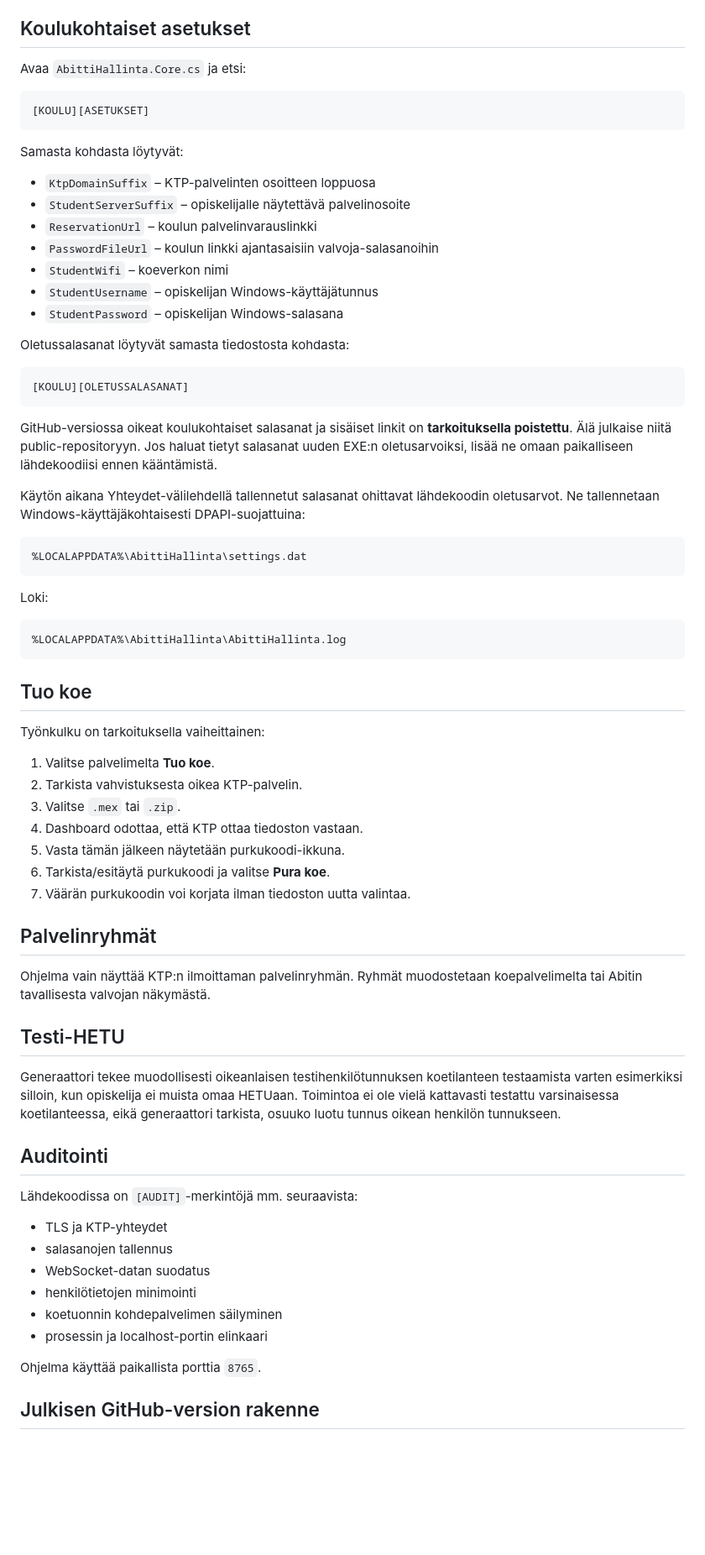
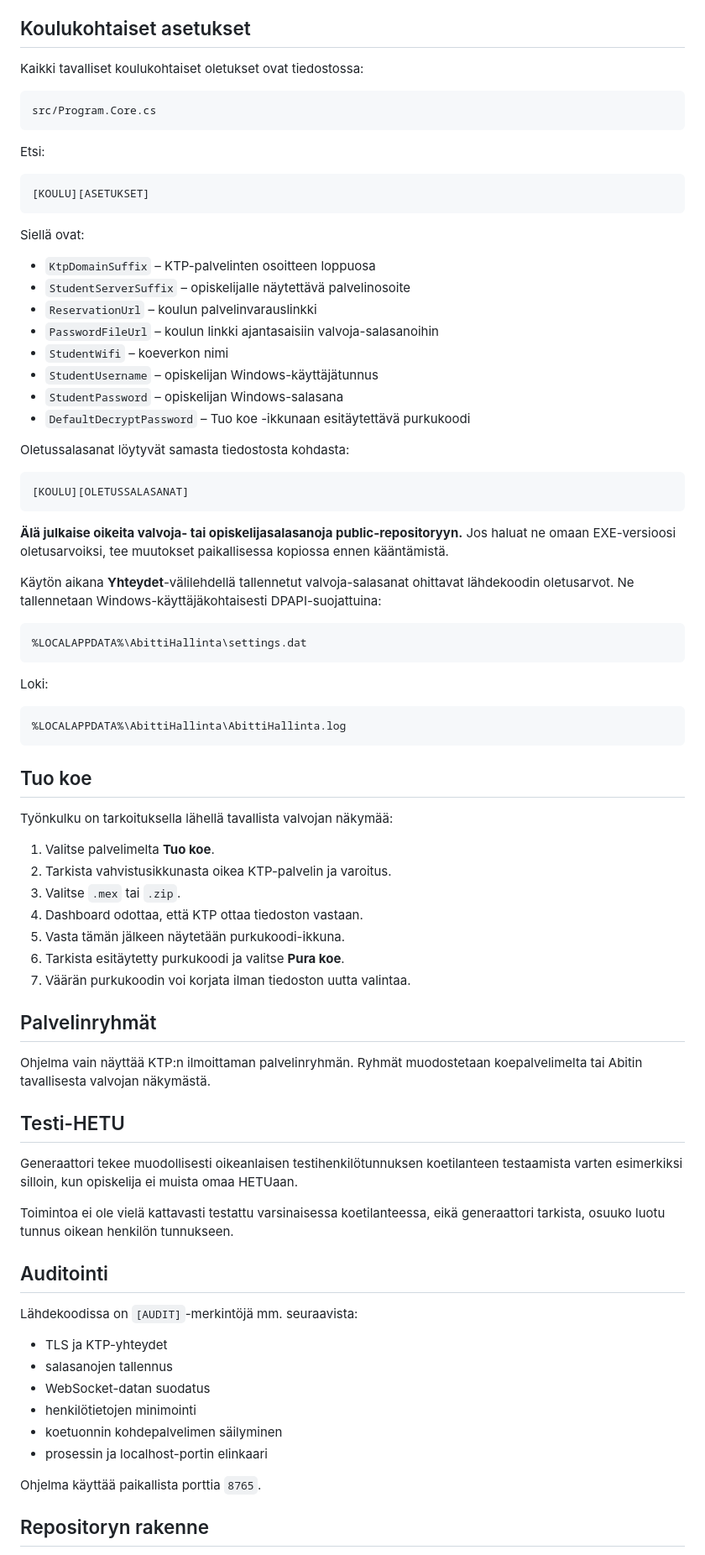
Before and after one commit to ljrant/Abitti2Dashboard, a Markdown page: README.md, the part around one of its changes. Shown at 84% size. Rendered like a GitHub page; blank space fills up the shorter version.

Commit message:
Update README for public customizable version

````diff
--- a/README.md
+++ b/README.md
@@ -36,13 +37,19 @@ Valvojan näkymän **ensimmäinen selainkirjautuminen tehdään käsin** käytt
 
 ## Koulukohtaiset asetukset
 
-Avaa `AbittiHallinta.Core.cs` ja etsi:
+Kaikki tavalliset koulukohtaiset oletukset ovat tiedostossa:
+
+```
+src/Program.Core.cs
+```
+
+Etsi:
 
 ```
 [KOULU][ASETUKSET]
 ```
 
-Samasta kohdasta löytyvät:
+Siellä ovat:
 
 - `KtpDomainSuffix` – KTP-palvelinten osoitteen loppuosa
 - `StudentServerSuffix` – opiskelijalle näytettävä palvelinosoite
@@ -51,6 +58,7 @@ Samasta kohdasta löytyvät:
 - `StudentWifi` – koeverkon nimi
 - `StudentUsername` – opiskelijan Windows-käyttäjätunnus
 - `StudentPassword` – opiskelijan Windows-salasana
+- `DefaultDecryptPassword` – Tuo koe -ikkunaan esitäytettävä purkukoodi
 
 Oletussalasanat löytyvät samasta tiedostosta kohdasta:
 
@@ -58,9 +66,9 @@ Oletussalasanat löytyvät samasta tiedostosta kohdasta:
 [KOULU][OLETUSSALASANAT]
 ```
 
-GitHub-versiossa oikeat koulukohtaiset salasanat ja sisäiset linkit on **tarkoituksella poistettu**. Älä julkaise niitä public-repositoryyn. Jos haluat tietyt salasanat uuden EXE:n oletusarvoiksi, lisää ne omaan paikalliseen lähdekoodiisi ennen kääntämistä.
+**Älä julkaise oikeita valvoja- tai opiskelijasalasanoja public-repositoryyn.** Jos haluat ne omaan EXE-versioosi oletusarvoiksi, tee muutokset paikallisessa kopiossa ennen kääntämistä.
 
-Käytön aikana Yhteydet-välilehdellä tallennetut salasanat ohittavat lähdekoodin oletusarvot. Ne tallennetaan Windows-käyttäjäkohtaisesti DPAPI-suojattuina:
+Käytön aikana **Yhteydet**-välilehdellä tallennetut valvoja-salasanat ohittavat lähdekoodin oletusarvot. Ne tallennetaan Windows-käyttäjäkohtaisesti DPAPI-suojattuina:
 
 ```
 %LOCALAPPDATA%\AbittiHallinta\settings.dat
@@ -74,14 +82,14 @@ Loki:
 
 ## Tuo koe
 
-Työnkulku on tarkoituksella vaiheittainen:
+Työnkulku on tarkoituksella lähellä tavallista valvojan näkymää:
 
 1. Valitse palvelimelta **Tuo koe**.
-2. Tarkista vahvistuksesta oikea KTP-palvelin.
+2. Tarkista vahvistusikkunasta oikea KTP-palvelin ja varoitus.
 3. Valitse `.mex` tai `.zip`.
 4. Dashboard odottaa, että KTP ottaa tiedoston vastaan.
 5. Vasta tämän jälkeen näytetään purkukoodi-ikkuna.
-6. Tarkista/esitäytä purkukoodi ja valitse **Pura koe**.
+6. Tarkista esitäytetty purkukoodi ja valitse **Pura koe**.
 7. Väärän purkukoodin voi korjata ilman tiedoston uutta valintaa.
 
 ## Palvelinryhmät
@@ -90,7 +98,9 @@ Ohjelma vain näyttää KTP:n ilmoittaman palvelinryhmän. Ryhmät muodostetaan
 
 ## Testi-HETU
 
-Generaattori tekee muodollisesti oikeanlaisen testihenkilötunnuksen koetilanteen testaamista varten esimerkiksi silloin, kun opiskelija ei muista omaa HETUaan. Toimintoa ei ole vielä kattavasti testattu varsinaisessa koetilanteessa, eikä generaattori tarkista, osuuko luotu tunnus oikean henkilön tunnukseen.
+Generaattori tekee muodollisesti oikeanlaisen testihenkilötunnuksen koetilanteen testaamista varten esimerkiksi silloin, kun opiskelija ei muista omaa HETUaan.
+
+Toimintoa ei ole vielä kattavasti testattu varsinaisessa koetilanteessa, eikä generaattori tarkista, osuuko luotu tunnus oikean henkilön tunnukseen.
 
 ## Auditointi
 
@@ -105,5 +115,5 @@ Lähdekoodissa on `[AUDIT]`-merkintöjä mm. seuraavista:
 
 Ohjelma käyttää paikallista porttia `8765`.
 
-## Julkisen GitHub-version rakenne
+## Repositoryn rakenne
 
````
Also changed, not shown: other parts of README.md (+22 -10 lines).
